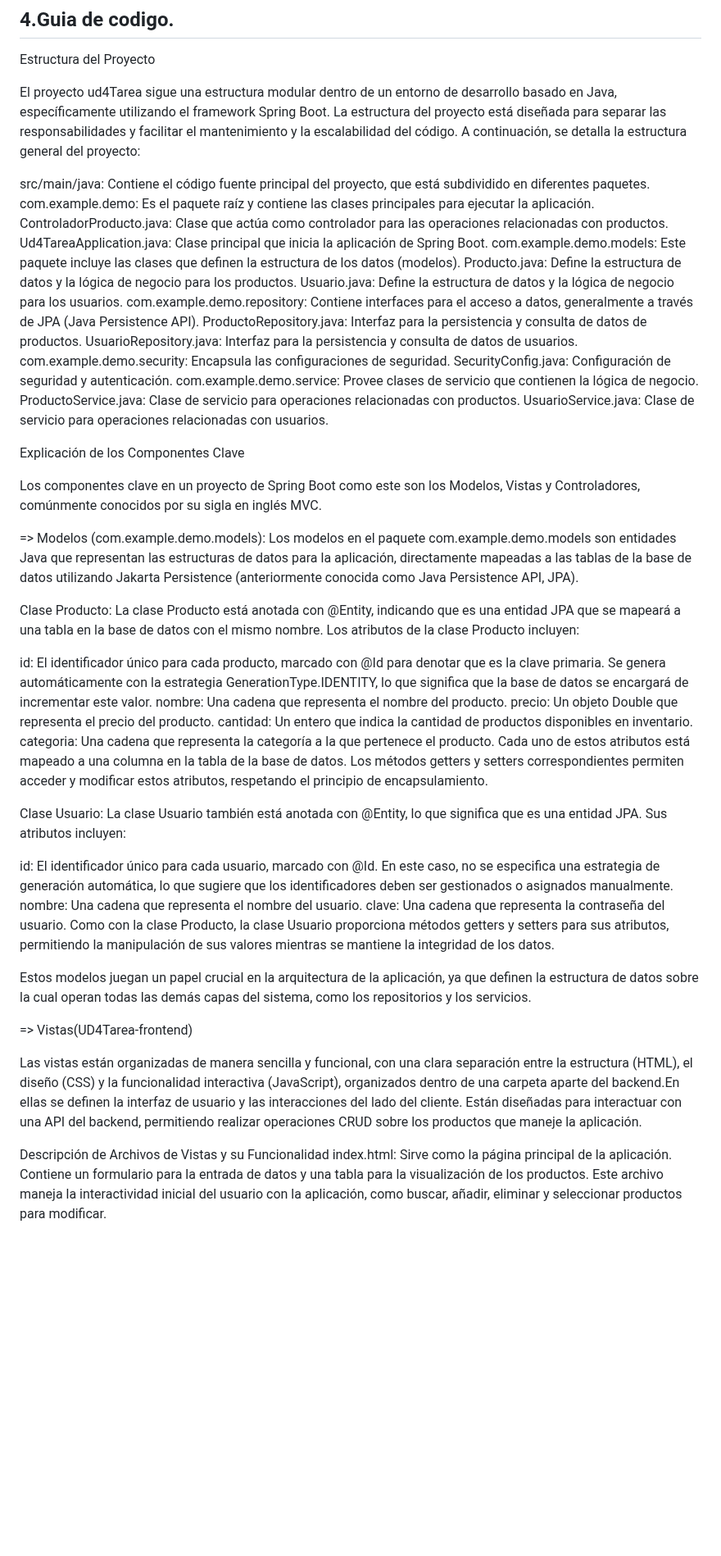
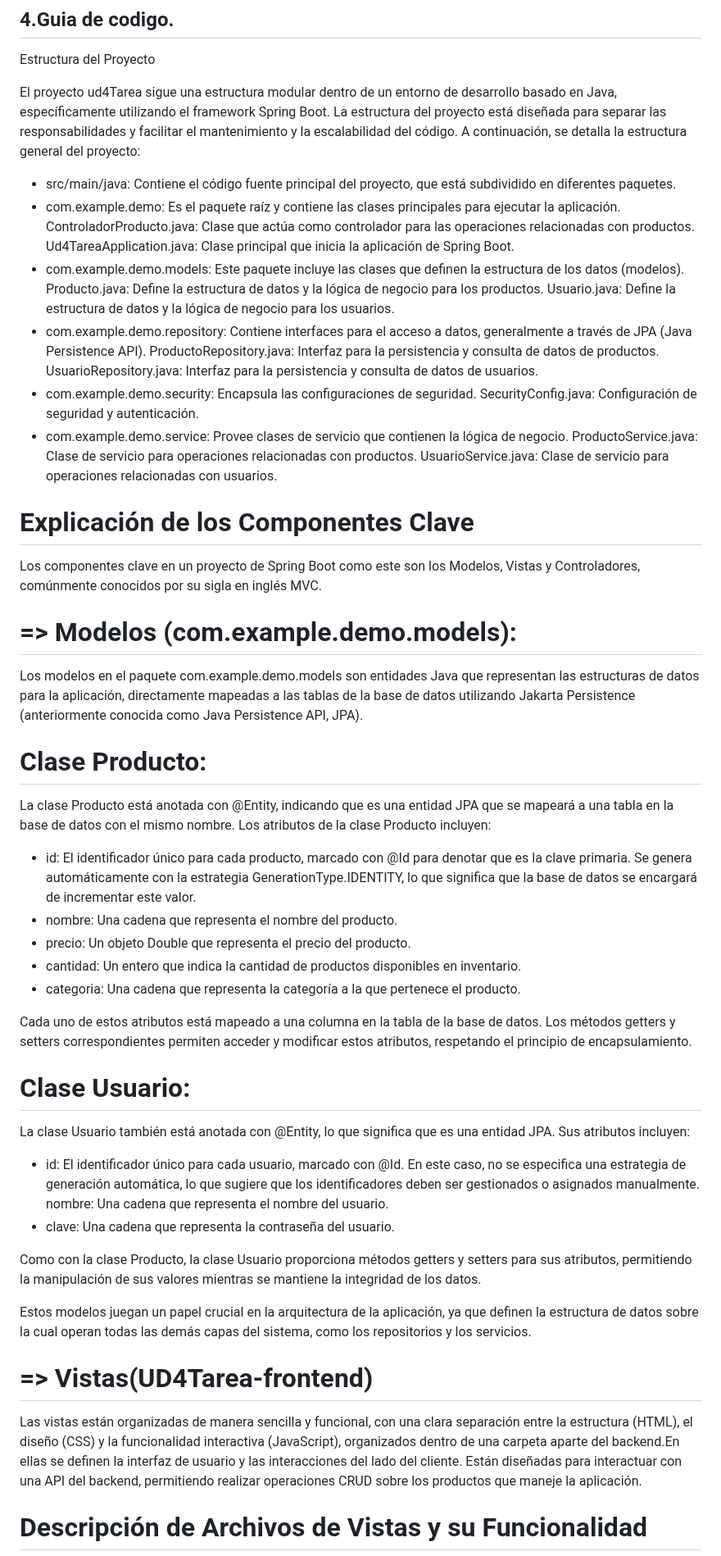
Before and after one commit to JoseMS0508/2-DAM-Acceso-a-datos-UD4-Entrega, a Markdown page: README.md, the part around one of its changes. Shown at 82% size. Rendered like a GitHub page; blank space fills up the shorter version.

```diff
--- a/README.md
+++ b/README.md
@@ -28,53 +28,54 @@ Estructura del Proyecto
 
 El proyecto ud4Tarea sigue una estructura modular dentro de un entorno de desarrollo basado en Java, específicamente utilizando el framework Spring Boot. La estructura del proyecto está diseñada para separar las responsabilidades y facilitar el mantenimiento y la escalabilidad del código. A continuación, se detalla la estructura general del proyecto:
 
-src/main/java: Contiene el código fuente principal del proyecto, que está subdividido en diferentes paquetes.
-com.example.demo: Es el paquete raíz y contiene las clases principales para ejecutar la aplicación.
+- src/main/java: Contiene el código fuente principal del proyecto, que está subdividido en diferentes paquetes.
+- com.example.demo: Es el paquete raíz y contiene las clases principales para ejecutar la aplicación.
 ControladorProducto.java: Clase que actúa como controlador para las operaciones relacionadas con productos.
 Ud4TareaApplication.java: Clase principal que inicia la aplicación de Spring Boot.
-com.example.demo.models: Este paquete incluye las clases que definen la estructura de los datos (modelos).
+- com.example.demo.models: Este paquete incluye las clases que definen la estructura de los datos (modelos).
 Producto.java: Define la estructura de datos y la lógica de negocio para los productos.
 Usuario.java: Define la estructura de datos y la lógica de negocio para los usuarios.
-com.example.demo.repository: Contiene interfaces para el acceso a datos, generalmente a través de JPA (Java Persistence API).
+- com.example.demo.repository: Contiene interfaces para el acceso a datos, generalmente a través de JPA (Java Persistence API).
 ProductoRepository.java: Interfaz para la persistencia y consulta de datos de productos.
 UsuarioRepository.java: Interfaz para la persistencia y consulta de datos de usuarios.
-com.example.demo.security: Encapsula las configuraciones de seguridad.
+- com.example.demo.security: Encapsula las configuraciones de seguridad.
 SecurityConfig.java: Configuración de seguridad y autenticación.
-com.example.demo.service: Provee clases de servicio que contienen la lógica de negocio.
+- com.example.demo.service: Provee clases de servicio que contienen la lógica de negocio.
 ProductoService.java: Clase de servicio para operaciones relacionadas con productos.
 UsuarioService.java: Clase de servicio para operaciones relacionadas con usuarios.
 
-Explicación de los Componentes Clave
+# Explicación de los Componentes Clave
 
 Los componentes clave en un proyecto de Spring Boot como este son los Modelos, Vistas y Controladores, comúnmente conocidos por su sigla en inglés MVC.
 
-=> Modelos (com.example.demo.models):
+# => Modelos (com.example.demo.models):
 Los modelos en el paquete com.example.demo.models son entidades Java que representan las estructuras de datos para la aplicación, directamente mapeadas a las tablas de la base de datos utilizando Jakarta Persistence (anteriormente conocida como Java Persistence API, JPA).
 
-Clase Producto:
+# Clase Producto:
 La clase Producto está anotada con @Entity, indicando que es una entidad JPA que se mapeará a una tabla en la base de datos con el mismo nombre. Los atributos de la clase Producto incluyen:
 
-id: El identificador único para cada producto, marcado con @Id para denotar que es la clave primaria. Se genera automáticamente con la estrategia GenerationType.IDENTITY, lo que significa que la base de datos se encargará de incrementar este valor.
-nombre: Una cadena que representa el nombre del producto.
-precio: Un objeto Double que representa el precio del producto.
-cantidad: Un entero que indica la cantidad de productos disponibles en inventario.
-categoria: Una cadena que representa la categoría a la que pertenece el producto.
+- id: El identificador único para cada producto, marcado con @Id para denotar que es la clave primaria. Se genera automáticamente con la estrategia GenerationType.IDENTITY, lo que significa que la base de datos se encargará de incrementar este valor.
+- nombre: Una cadena que representa el nombre del producto.
+- precio: Un objeto Double que representa el precio del producto.
+- cantidad: Un entero que indica la cantidad de productos disponibles en inventario.
+- categoria: Una cadena que representa la categoría a la que pertenece el producto.
+
 Cada uno de estos atributos está mapeado a una columna en la tabla de la base de datos. Los métodos getters y setters correspondientes permiten acceder y modificar estos atributos, respetando el principio de encapsulamiento.
 
-Clase Usuario:
+# Clase Usuario:
 La clase Usuario también está anotada con @Entity, lo que significa que es una entidad JPA. Sus atributos incluyen:
 
-id: El identificador único para cada usuario, marcado con @Id. En este caso, no se especifica una estrategia de generación automática, lo que sugiere que los identificadores deben ser gestionados o asignados manualmente.
+- id: El identificador único para cada usuario, marcado con @Id. En este caso, no se especifica una estrategia de generación automática, lo que sugiere que los identificadores deben ser gestionados o asignados manualmente.
 nombre: Una cadena que representa el nombre del usuario.
-clave: Una cadena que representa la contraseña del usuario.
+- clave: Una cadena que representa la contraseña del usuario.
+
 Como con la clase Producto, la clase Usuario proporciona métodos getters y setters para sus atributos, permitiendo la manipulación de sus valores mientras se mantiene la integridad de los datos.
 
 Estos modelos juegan un papel crucial en la arquitectura de la aplicación, ya que definen la estructura de datos sobre la cual operan todas las demás capas del sistema, como los repositorios y los servicios.
 
-=> Vistas(UD4Tarea-frontend)
+# => Vistas(UD4Tarea-frontend)
 
 Las vistas están organizadas de manera sencilla y funcional, con una clara separación entre la estructura (HTML), el diseño (CSS) y la funcionalidad interactiva (JavaScript), organizados dentro de una carpeta aparte del backend.En ellas se definen la interfaz de usuario y las interacciones del lado del cliente. Están diseñadas para interactuar con una API del backend, permitiendo realizar operaciones CRUD sobre los productos que maneje la aplicación.
 
-Descripción de Archivos de Vistas y su Funcionalidad
-index.html: Sirve como la página principal de la aplicación. Contiene un formulario para la entrada de datos y una tabla para la visualización de los productos. Este archivo maneja la interactividad inicial del usuario con la aplicación, como buscar, añadir, eliminar y seleccionar productos para modificar.
+# Descripción de Archivos de Vistas y su Funcionalidad
 
```
Also changed, not shown: other parts of README.md (+19 -16 lines).
